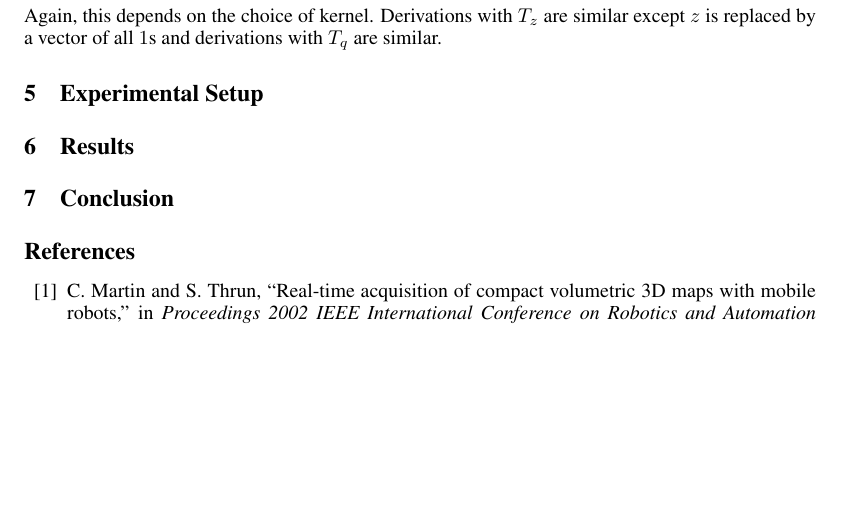
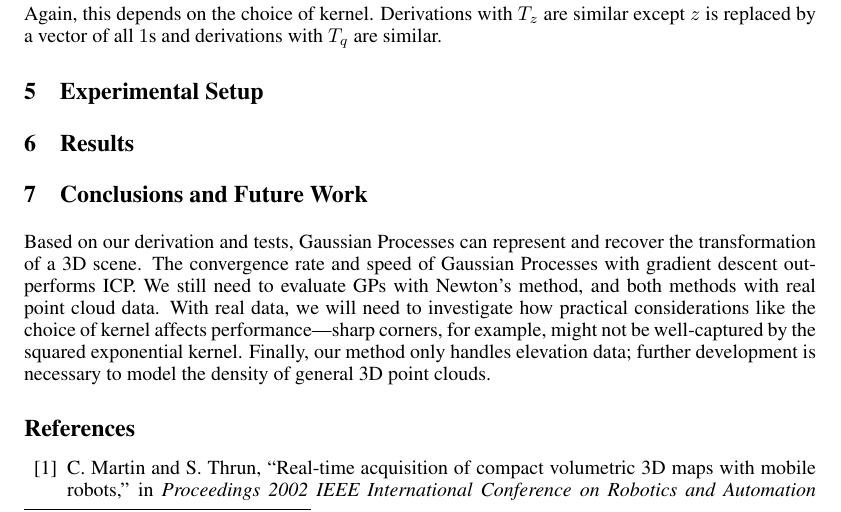
Before and after one commit to flaxter/gp-registration, a LaTeX paper (final.tex): part of page 6 of 8, cut so that both start at the same text, the shorter picture padded with empty space. Compiled offline with pdfLaTeX.

Commit message:
added short conclusion

```diff
--- a/final.tex
+++ b/final.tex
@@ -251,8 +251,9 @@ Again, this depends on the choice of kernel. Derivations with $T_z$ are similar
 
 \section{Results}
 
-\section{Conclusion}
-
+\section{Conclusions and Future Work}
+Based on our derivation and tests, Gaussian Processes can represent and recover the transformation of a 3D scene. The convergence rate and speed of Gaussian Processes with gradient descent outperforms ICP. We still need to evaluate GPs with Newton's method, and both methods with real point cloud data. With real data, we will need to investigate how practical considerations like the choice of kernel affects performance---sharp corners, for example, might not be well-captured by the squared exponential kernel.
+Finally, our method only handles elevation data; further development is necessary to model the density of general 3D point clouds.
 
 \bibliographystyle{./IEEEtran}
 % argument is your BibTeX string definitions and bibliography database(s)
```
